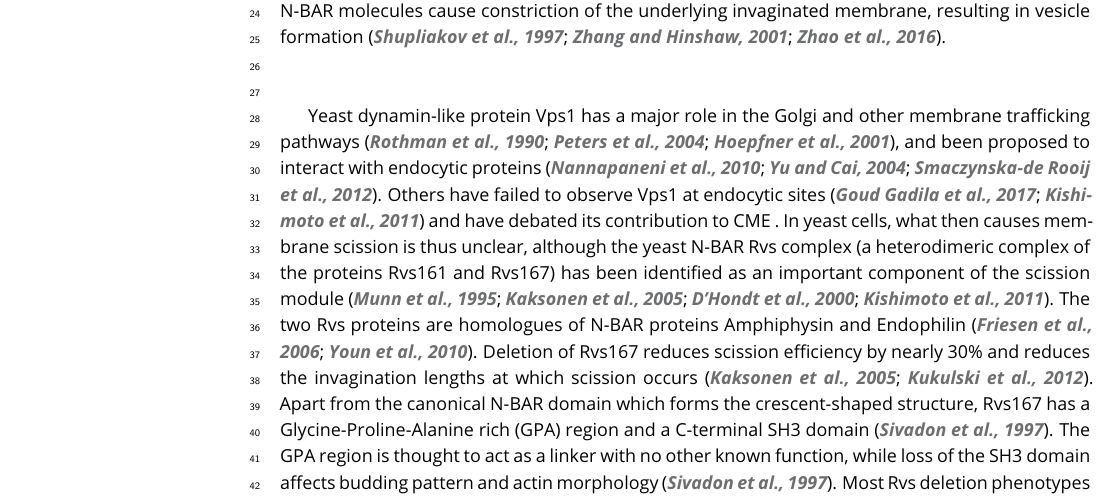
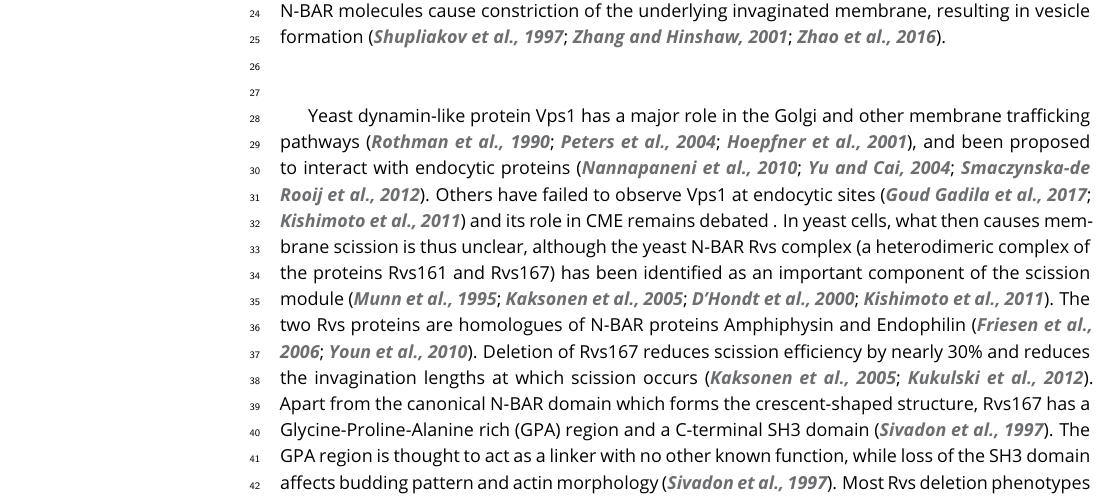
Before and after one commit to deepikaamenon/scission_paper, a LaTeX document (main.tex): part of page 1 of 23, cut so that both start at the same text. Compiled offline with pdfLaTeX.

Commit message:
txs auto checkin

```diff
--- a/main.tex
+++ b/main.tex
@@ -61,7 +61,7 @@ Clathrin-mediated endocytosis (CME) is an endocytic process by which cargo from
 
 ~\\
 
-Yeast dynamin-like protein Vps1 has a major role in the Golgi and other membrane trafficking pathways \citep{Rothman1990,Peters2004,Hoepfner2001}, and been proposed to interact with endocytic proteins \citep{Nannapaneni2010b, Yu2004,Smaczynska-deRooij2012}. Others have failed to observe Vps1 at endocytic sites \citep{GoudGadila2017,Kishimoto2011} and have debated its contribution to CME . In yeast cells, what then causes membrane scission is thus unclear, although the yeast N-BAR Rvs complex (a heterodimeric complex of the proteins Rvs161 and Rvs167) has been identified as an important component of the scission module \citep{Munn1995,Kaksonen2005,DHondt2000,Kishimoto2011}. The two Rvs proteins are homologues of N-BAR proteins Amphiphysin and Endophilin \citep{Friesen2006,Youn2010}. Deletion of Rvs167 reduces scission efficiency by nearly 30\% and reduces the invagination lengths at which scission occurs \citep{Kaksonen2005,Kukulski2012}. Apart from the canonical N-BAR domain which forms the crescent-shaped structure,  Rvs167 has a Glycine-Proline-Alanine rich (GPA) region and a C-terminal SH3 domain \citep{Sivadon1997}. The GPA region is thought to act as a linker with no other known function, while loss of the SH3 domain affects budding pattern and actin morphology \citep{Sivadon1997}. Most Rvs deletion phenotypes can be rescued by expression of the BAR domains alone \citep{Sivadon1997}, suggesting that the BAR domains are the functional unit of the Rvs complex.
+Yeast dynamin-like protein Vps1 has a major role in the Golgi and other membrane trafficking pathways \citep{Rothman1990,Peters2004,Hoepfner2001}, and been proposed to interact with endocytic proteins \citep{Nannapaneni2010b, Yu2004,Smaczynska-deRooij2012}. Others have failed to observe Vps1 at endocytic sites \citep{GoudGadila2017,Kishimoto2011} and its role in CME remains debated . In yeast cells, what then causes membrane scission is thus unclear, although the yeast N-BAR Rvs complex (a heterodimeric complex of the proteins Rvs161 and Rvs167) has been identified as an important component of the scission module \citep{Munn1995,Kaksonen2005,DHondt2000,Kishimoto2011}. The two Rvs proteins are homologues of N-BAR proteins Amphiphysin and Endophilin \citep{Friesen2006,Youn2010}. Deletion of Rvs167 reduces scission efficiency by nearly 30\% and reduces the invagination lengths at which scission occurs \citep{Kaksonen2005,Kukulski2012}. Apart from the canonical N-BAR domain which forms the crescent-shaped structure,  Rvs167 has a Glycine-Proline-Alanine rich (GPA) region and a C-terminal SH3 domain \citep{Sivadon1997}. The GPA region is thought to act as a linker with no other known function, while loss of the SH3 domain affects budding pattern and actin morphology \citep{Sivadon1997}. Most Rvs deletion phenotypes can be rescued by expression of the BAR domains alone \citep{Sivadon1997}, suggesting that the BAR domains are the functional unit of the Rvs complex.
 
 The Rvs complex can tubulate liposomes in vitro, indicating that the BAR domains can impose curvature on membranes \citep{Youn2010}. However, Rvs arrives at endocytic sites when membrane tubes are already formed: curvature sensing rather than generation is the likely interaction of the complex with endocytic sites \citep{Kukulski2012,Picco2015}. Rvs molecules arrive at endocytic sites about 4 seconds before scission, and disassemble rapidly at the time of scission \citep{Picco2015}, consistent with a role in scission. While it is shown to be involved in the last stages of endocytosis, a mechanistic understanding of the influence of Rvs on scission remains incomplete.
 
```
